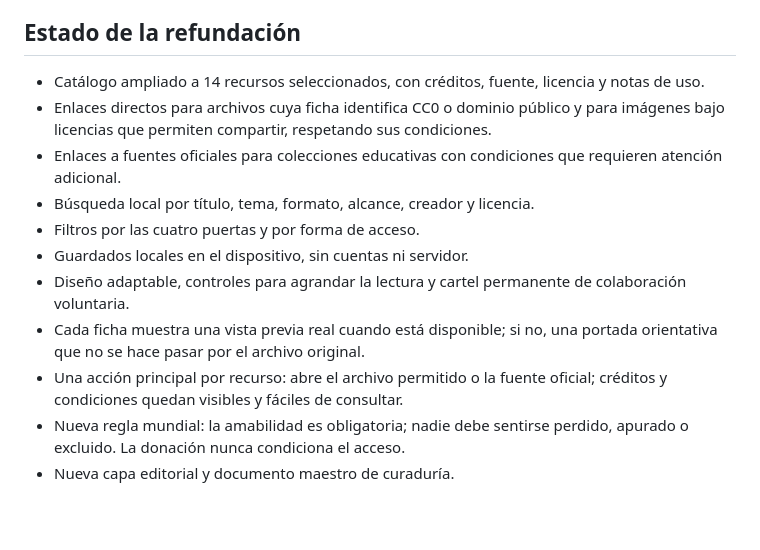
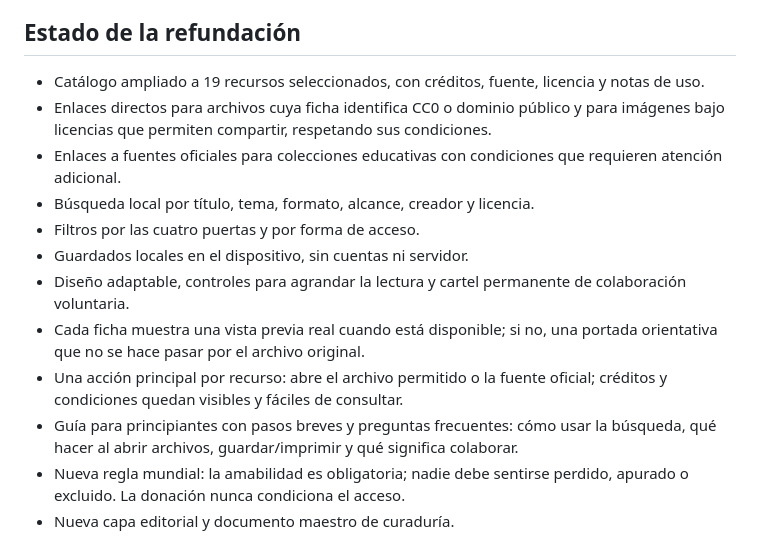
Before and after one commit to eliasmartinezcultural-glitch/ruma, a Markdown page: README.md, the part around the change. Drawn GitHub-style; blank space fills up the shorter version.

Commit message:
Actualizar documentación a 19 recursos y guía amable

```diff
--- a/README.md
+++ b/README.md
@@ -23,7 +23,7 @@ RUMA es una biblioteca-curaduría: no crea los recursos que reúne. Los busca, v
 
 ## Estado de la refundación
 
-- Catálogo ampliado a 14 recursos seleccionados, con créditos, fuente, licencia y notas de uso.
+- Catálogo ampliado a 19 recursos seleccionados, con créditos, fuente, licencia y notas de uso.
 - Enlaces directos para archivos cuya ficha identifica CC0 o dominio público y para imágenes bajo licencias que permiten compartir, respetando sus condiciones.
 - Enlaces a fuentes oficiales para colecciones educativas con condiciones que requieren atención adicional.
 - Búsqueda local por título, tema, formato, alcance, creador y licencia.
@@ -32,6 +32,7 @@ RUMA es una biblioteca-curaduría: no crea los recursos que reúne. Los busca, v
 - Diseño adaptable, controles para agrandar la lectura y cartel permanente de colaboración voluntaria.
 - Cada ficha muestra una vista previa real cuando está disponible; si no, una portada orientativa que no se hace pasar por el archivo original.
 - Una acción principal por recurso: abre el archivo permitido o la fuente oficial; créditos y condiciones quedan visibles y fáciles de consultar.
+- Guía para principiantes con pasos breves y preguntas frecuentes: cómo usar la búsqueda, qué hacer al abrir archivos, guardar/imprimir y qué significa colaborar.
 - Nueva regla mundial: la amabilidad es obligatoria; nadie debe sentirse perdido, apurado o excluido. La donación nunca condiciona el acceso.
 - Nueva capa editorial y documento maestro de curaduría.
 
```
